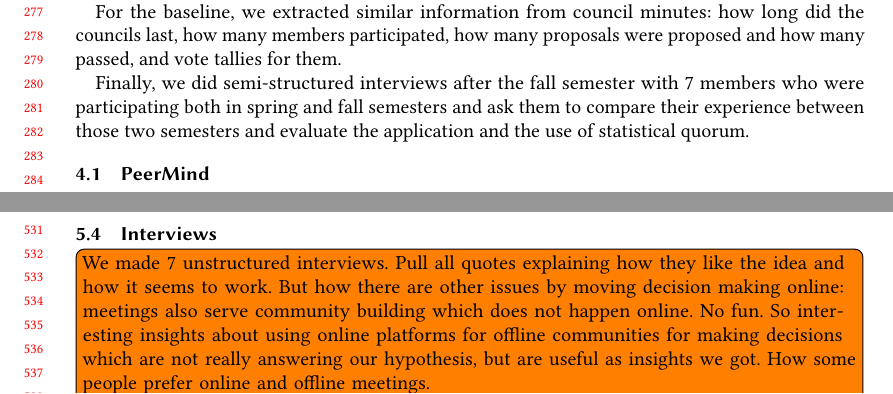
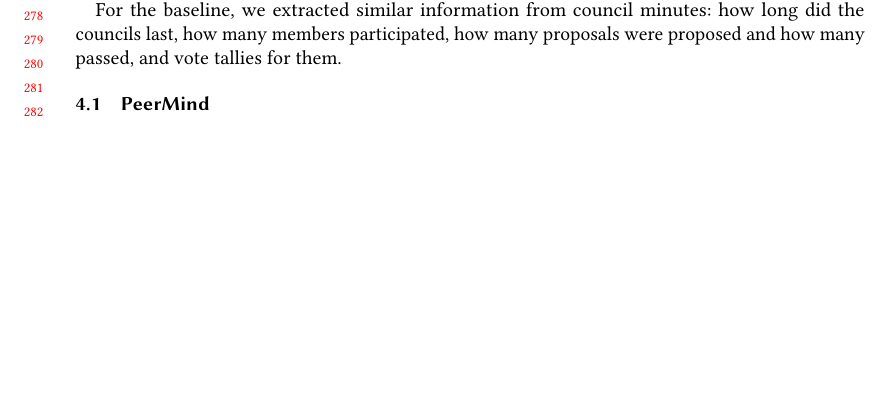
Before and after one commit to peer/mind-paper, a LaTeX paper (statistical-quorum.tex): two parts of pages 6 and 11 of 15 before the commit and part of page 6 of 15 after it, the two joined at a grey line, cut so that both start at the same text, the shorter picture padded with empty space. Compiled offline with pdfLaTeX.

Commit message:
Hiding interviews. No time.

```diff
--- a/statistical-quorum.tex
+++ b/statistical-quorum.tex
@@ -449,9 +453,9 @@ through regular features of the application: how many and who made discussion it
 For the baseline, we extracted similar information from council minutes: how long did the councils last,
 how many members participated, how many proposals were proposed and how many passed, and vote tallies for them.
 
-Finally, we did semi-structured interviews after the fall semester with 7 members who were participating
-both in spring and fall semesters and ask them to compare their experience between those two semesters and
-evaluate the application and the use of statistical quorum.
+%Finally, we did semi-structured interviews after the fall semester with 7 members who were participating
+%both in spring and fall semesters and ask them to compare their experience between those two semesters and
+%evaluate the application and the use of statistical quorum.
 
 \subsection{PeerMind}
 \label{sec:peermind}
@@ -629,14 +635,14 @@ of the community were invited to participate in the survey each time.}
 \label{fig:survey-comparison}
 \end{figure}
 
-\subsection{Interviews}
-\label{sec:interviews}
+%\subsection{Interviews}
+%\label{sec:interviews}
 
-\todo[inline]{We made 7 unstructured interviews. Pull all quotes explaining how they like the idea and how it seems
-to work. But how there are other issues by moving decision making online: meetings also serve community building which
-does not happen online. No fun. So interesting insights about using online platforms for offline communities
-for making decisions which are not really answering our hypothesis, but are useful as insights we got. How some
-people prefer online and offline meetings.}
+%\todo[inline]{We made 7 unstructured interviews. Pull all quotes explaining how they like the idea and how it seems
+%to work. But how there are other issues by moving decision making online: meetings also serve community building which
+%does not happen online. No fun. So interesting insights about using online platforms for offline communities
+%for making decisions which are not really answering our hypothesis, but are useful as insights we got. How some
+%people prefer online and offline meetings.}
 
 \section{Discussion}
 \label{sec:discussion}
```
Also changed, not shown: statistical-quorum.tex (12 more changed lines).
